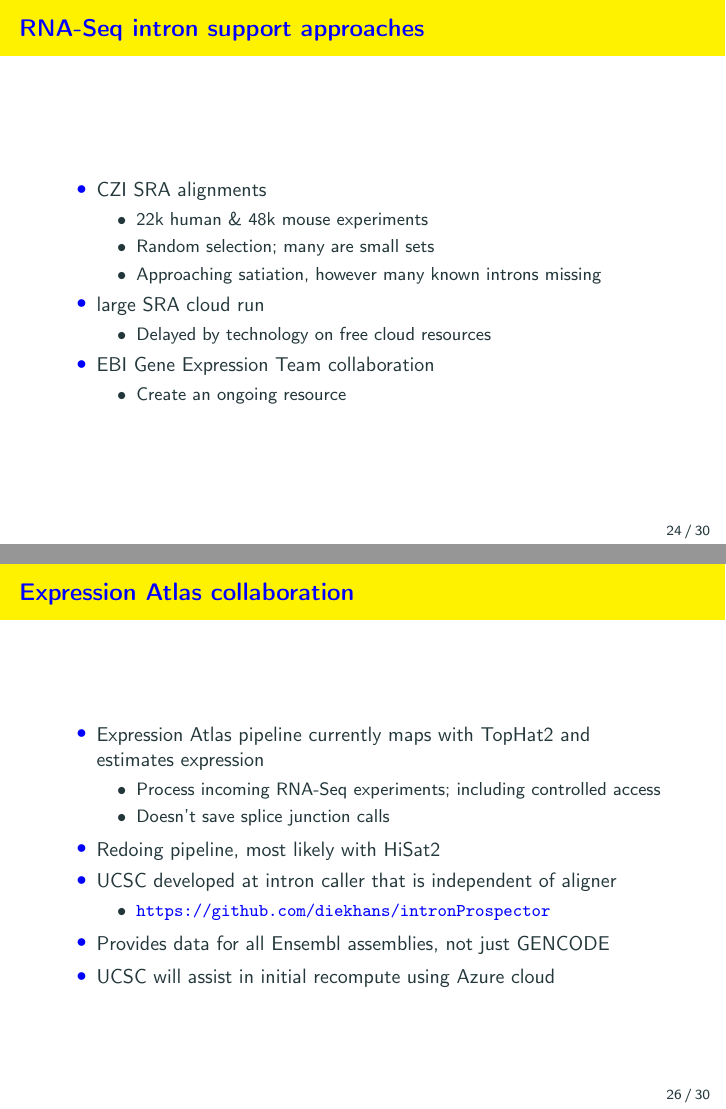
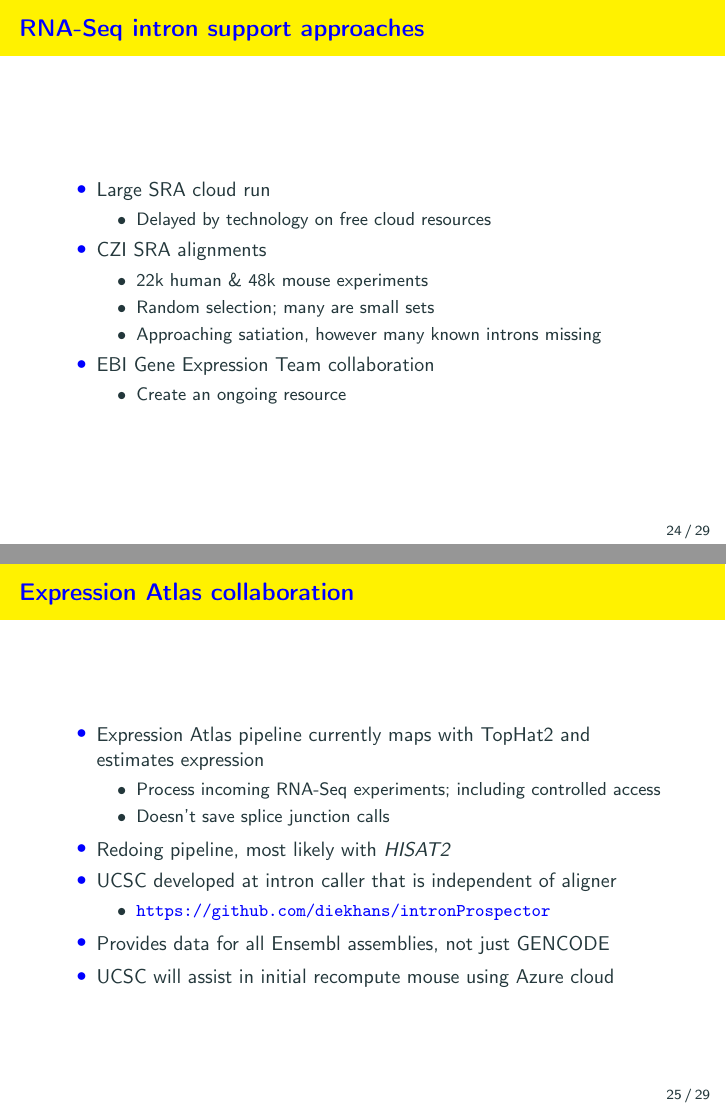
Before and after one commit to diekhans/UCSC-GENCODE-2018, LaTeX slides (main.tex): pages 24 and 26 of 30 before the commit and pages 24 and 25 of 29 after it, joined at a grey line. Compiled offline with pdfLaTeX.

Commit message:
minor updates

```diff
--- a/main.tex
+++ b/main.tex
@@ -283,15 +283,15 @@
 
 \begin{frame}{RNA-Seq intron support approaches}
   \begin{itemize}
+  \item Large SRA cloud run
+    \begin{tightitemize}
+    \item Delayed by technology on free cloud resources
+    \end{tightitemize}
   \item CZI SRA alignments
     \begin{tightitemize}
     \item 22k human \& 48k mouse experiments
     \item Random selection; many are small sets
     \item Approaching satiation, however many known introns missing
-    \end{tightitemize}
-  \item large SRA cloud run
-    \begin{tightitemize}
-    \item Delayed by technology on free cloud resources
     \end{tightitemize}
   \item EBI Gene Expression Team collaboration
     \begin{tightitemize}
@@ -300,7 +300,7 @@
   \end{itemize}
 \end{frame}
 
-\begin{frame}{CZI set experiment saturation for annotated introns}
+\begin{frame}<presentation:0>{CZI set experiment saturation for annotated introns}
   \begin{columns}
     \begin{column}{0.5\textwidth}
       \includegraphics[scale=0.37]{images/hs_saturation_annot.pdf}
@@ -318,13 +318,13 @@
     \item Process incoming RNA-Seq experiments; including controlled access
     \item Doesn't save splice junction calls
     \end{tightitemize}
-  \item Redoing pipeline, most likely with HiSat2
+  \item Redoing pipeline, most likely with {\em HISAT2}
   \item UCSC developed at intron caller that is independent of aligner
     \begin{tightitemize}
     \item \url{https://github.com/diekhans/intronProspector}
     \end{tightitemize}
   \item Provides data for all Ensembl assemblies, not just GENCODE
-  \item UCSC will assist in initial recompute using Azure cloud
+  \item UCSC will assist in initial recompute mouse using Azure cloud
   \end{itemize}
 \end{frame}
 
```
Also changed, not shown: main.tex (10 more changed lines).
